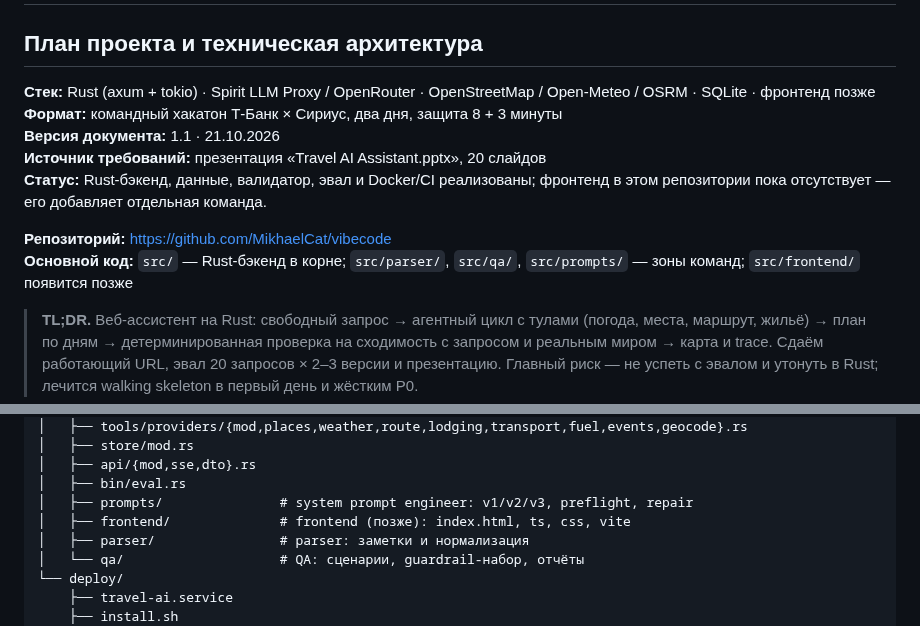
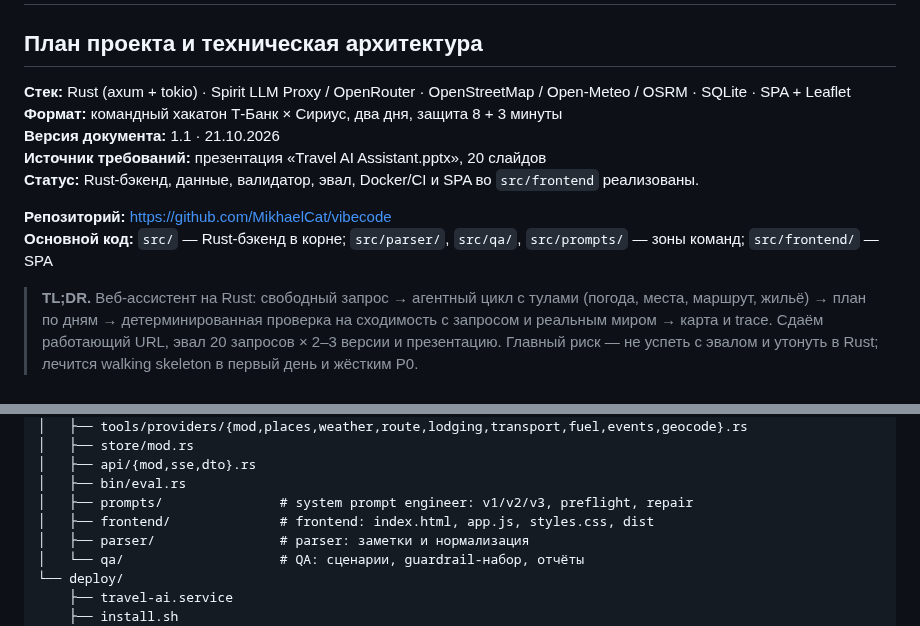
Before and after one commit to MikhaelCat/vibecode, a Markdown page: docs/ARCHITECTURE.md, 2 parts joined by grey strips. GitHub-like rendering.

Commit message:
docs: mark frontend as implemented

```diff
--- a/docs/ARCHITECTURE.md
+++ b/docs/ARCHITECTURE.md
@@ -2,14 +2,14 @@
 
 ## План проекта и техническая архитектура
 
-**Стек:** Rust (axum + tokio) · Spirit LLM Proxy / OpenRouter · OpenStreetMap / Open-Meteo / OSRM · SQLite · фронтенд позже
+**Стек:** Rust (axum + tokio) · Spirit LLM Proxy / OpenRouter · OpenStreetMap / Open-Meteo / OSRM · SQLite · SPA + Leaflet
 **Формат:** командный хакатон Т-Банк × Сириус, два дня, защита 8 + 3 минуты
 **Версия документа:** 1.1 · 21.10.2026
 **Источник требований:** презентация «Travel AI Assistant.pptx», 20 слайдов
-**Статус:** Rust-бэкенд, данные, валидатор, эвал и Docker/CI реализованы; фронтенд в этом репозитории пока отсутствует — его добавляет отдельная команда.
+**Статус:** Rust-бэкенд, данные, валидатор, эвал, Docker/CI и SPA во `src/frontend` реализованы.
 
 **Репозиторий:** https://github.com/MikhaelCat/vibecode
-**Основной код:** `src/` — Rust-бэкенд в корне; `src/parser/`, `src/qa/`, `src/prompts/` — зоны команд; `src/frontend/` появится позже
+**Основной код:** `src/` — Rust-бэкенд в корне; `src/parser/`, `src/qa/`, `src/prompts/` — зоны команд; `src/frontend/` — SPA
 
 > **TL;DR.** Веб-ассистент на Rust: свободный запрос → агентный цикл с тулами (погода, места, маршрут, жильё) → план по дням → детерминированная проверка на сходимость с запросом и реальным миром → карта и trace. Сдаём работающий URL, эвал 20 запросов × 2–3 версии и презентацию. Главный риск — не успеть с эвалом и утонуть в Rust; лечится walking skeleton в первый день и жёстким P0.
 
@@ -284,7 +284,7 @@ vibecode/
 │   ├── api/{mod,sse,dto}.rs
 │   ├── bin/eval.rs
 │   ├── prompts/               # system prompt engineer: v1/v2/v3, preflight, repair
-│   ├── frontend/              # frontend (позже): index.html, ts, css, vite
+│   ├── frontend/              # frontend: index.html, app.js, styles.css, dist
 │   ├── parser/                # parser: заметки и нормализация
 │   └── qa/                    # QA: сценарии, guardrail-набор, отчёты
 └── deploy/
```
